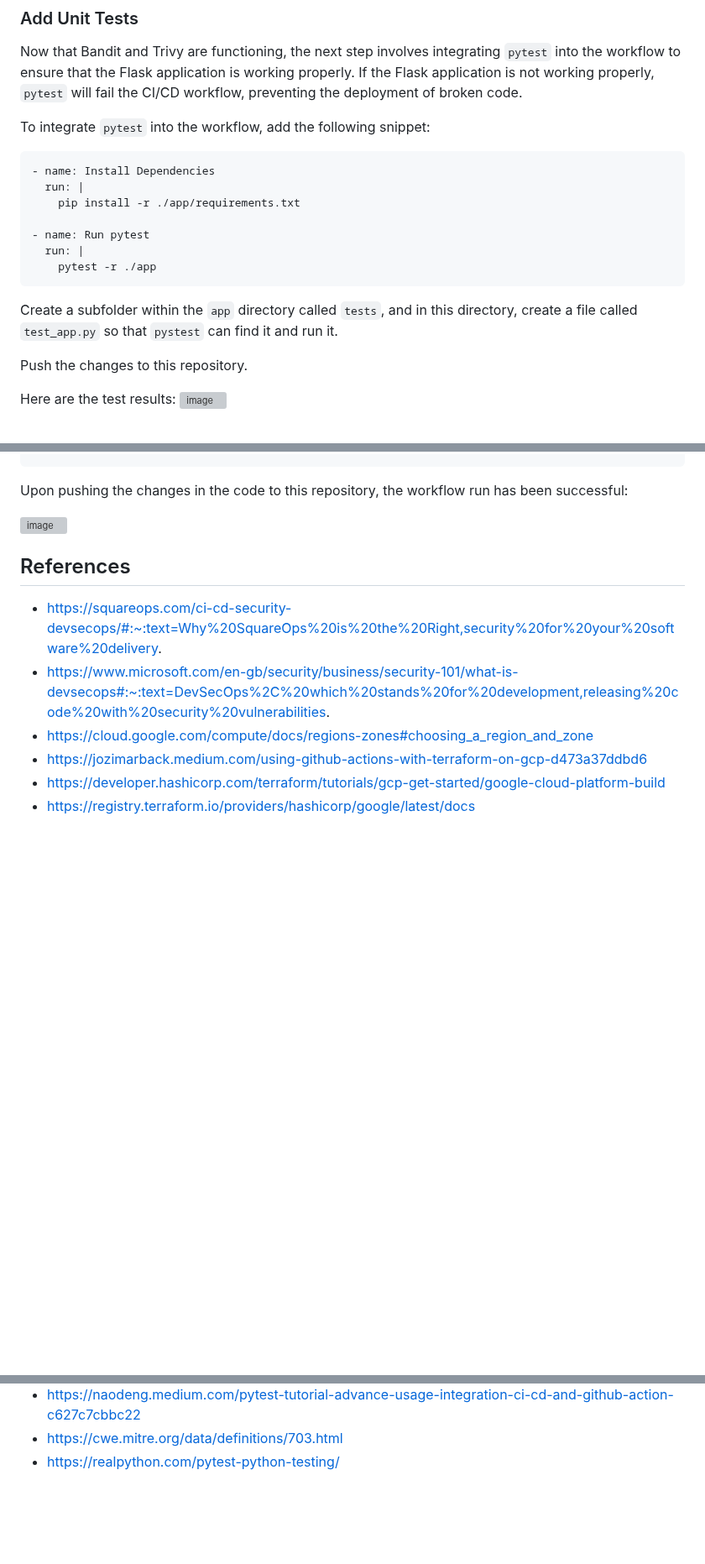
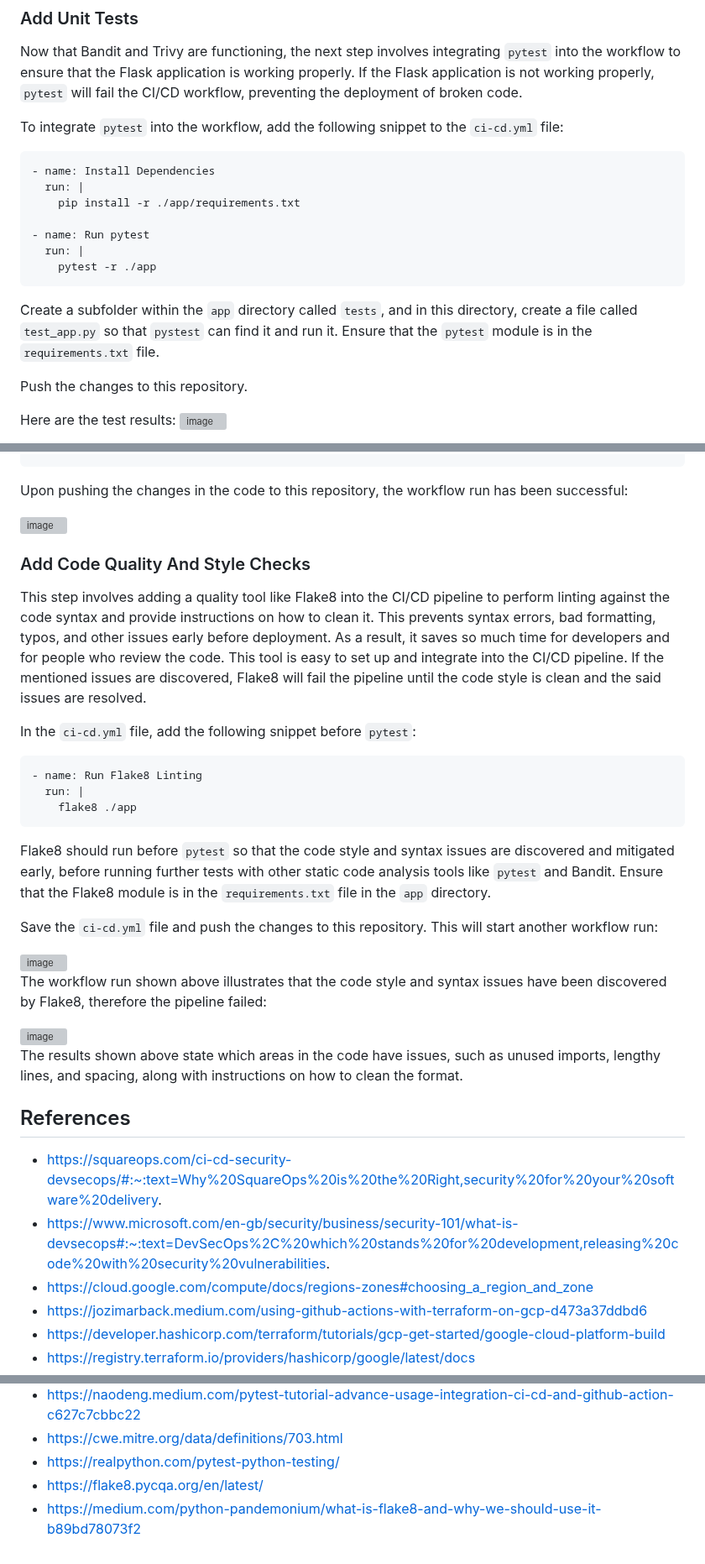
Before and after one commit to cheran99/End-to-End-DevSecOps-Pipeline-with-CI-CD, a Markdown page: README.md, 3 parts joined by grey strips. Shown at 84% size. Rendered like a GitHub page; blank space fills up the shorter version; grey boxes are pictures that could not be loaded.

````diff
--- a/README.md
+++ b/README.md
@@ -837,7 +837,7 @@ As shown above, the workflow was successful as the Python code and Docker image
 
 Now that Bandit and Trivy are functioning, the next step involves integrating `pytest` into the workflow to ensure that the Flask application is working properly. If the Flask application is not working properly, `pytest` will fail the CI/CD workflow, preventing the deployment of broken code.
 
-To integrate `pytest` into the workflow, add the following snippet:
+To integrate `pytest` into the workflow, add the following snippet to the `ci-cd.yml` file:
 ```
 - name: Install Dependencies
   run: |
@@ -848,7 +848,7 @@ To integrate `pytest` into the workflow, add the following snippet:
     pytest -r ./app
 ```
 
-Create a subfolder within the `app` directory called `tests`, and in this directory, create a file called `test_app.py` so that `pystest` can find it and run it.
+Create a subfolder within the `app` directory called `tests`, and in this directory, create a file called `test_app.py` so that `pystest` can find it and run it. Ensure that the `pytest` module is in the `requirements.txt` file.
 
 Push the changes to this repository.
 
@@ -867,6 +867,29 @@ assert response.status_code == 200 #nosec B101
 Upon pushing the changes in the code to this repository, the workflow run has been successful:
 
 <img width="1889" height="919" alt="image" src="https://github.com/user-attachments/assets/b1535a5b-4397-4b43-a0cd-fb1c62ac1615" />
+
+### Add Code Quality And Style Checks
+
+This step involves adding a quality tool like Flake8 into the CI/CD pipeline to perform linting against the code syntax and provide instructions on how to clean it. This prevents syntax errors, bad formatting, typos, and other issues early before deployment. As a result, it saves so much time for developers and for people who review the code. This tool is easy to set up and integrate into the CI/CD pipeline. If the mentioned issues are discovered, Flake8 will fail the pipeline until the code style is clean and the said issues are resolved.
+
+In the `ci-cd.yml` file, add the following snippet before `pytest`:
+```
+- name: Run Flake8 Linting
+  run: |
+    flake8 ./app
+```
+
+Flake8 should run before `pytest` so that the code style and syntax issues are discovered and mitigated early, before running further tests with other static code analysis tools like `pytest` and Bandit. Ensure that the Flake8 module is in the `requirements.txt` file in the `app` directory.
+
+Save the `ci-cd.yml` file and push the changes to this repository. This will start another workflow run:
+
+<img width="1885" height="921" alt="image" src="https://github.com/user-attachments/assets/93f61ad4-7d43-4603-a05a-f97977ee0d74" />
+
+The workflow run shown above illustrates that the code style and syntax issues have been discovered by Flake8, therefore the pipeline failed:
+
+<img width="808" height="854" alt="image" src="https://github.com/user-attachments/assets/db1e507d-dfb9-4b31-abe8-52c2014839b4" />
+
+The results shown above state which areas in the code have issues, such as unused imports, lengthy lines, and spacing, along with instructions on how to clean the format.
 
 
 
@@ -951,3 +974,5 @@ Upon pushing the changes in the code to this repository, the workflow run has be
 - https://naodeng.medium.com/pytest-tutorial-advance-usage-integration-ci-cd-and-github-action-c627c7cbbc22
 - https://cwe.mitre.org/data/definitions/703.html
 - https://realpython.com/pytest-python-testing/
+- https://flake8.pycqa.org/en/latest/
+- https://medium.com/python-pandemonium/what-is-flake8-and-why-we-should-use-it-b89bd78073f2
````
